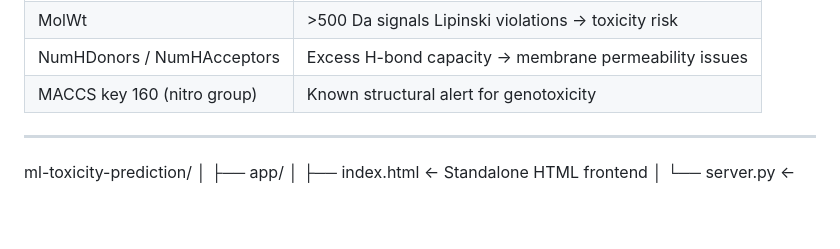
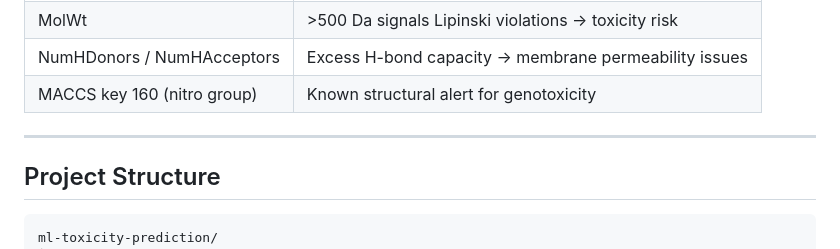
Before and after one commit to Aniketkoppaka/ml-toxicity-prediction, a Markdown page: README.md, the part around the change. Rendered like a GitHub page; blank space fills up the shorter version.

Commit message:
Fix project structure formatting in README

````diff
--- a/README.md
+++ b/README.md
@@ -83,6 +83,9 @@ Targets with fewer than 300 positives (`NR-AR-LBD`, `NR-PPAR-gamma`) were droppe
 
 ---
 
+## Project Structure
+
+```
 ml-toxicity-prediction/
 │
 ├── app/
````
